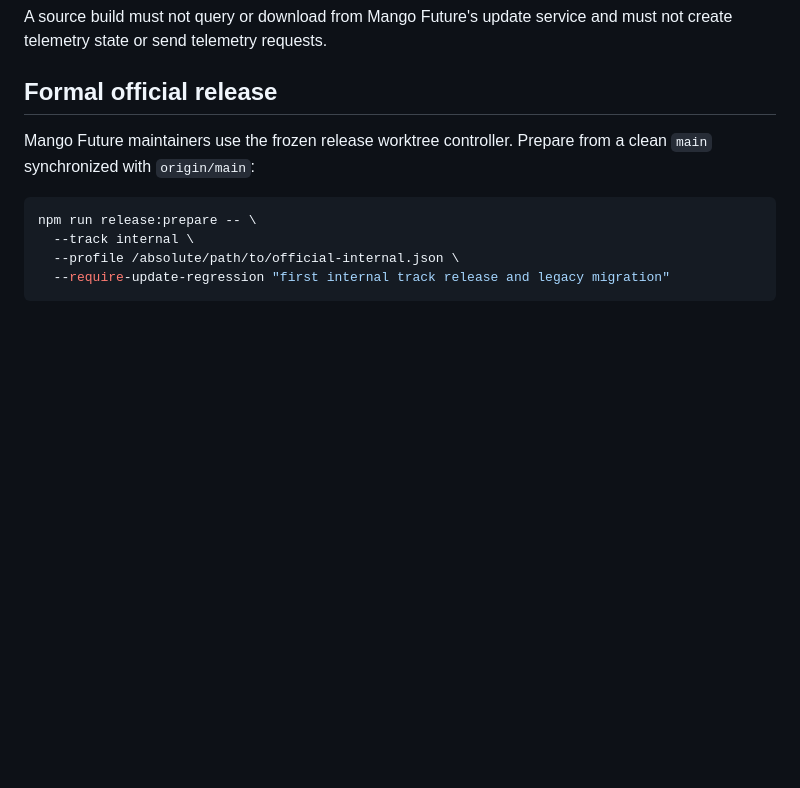
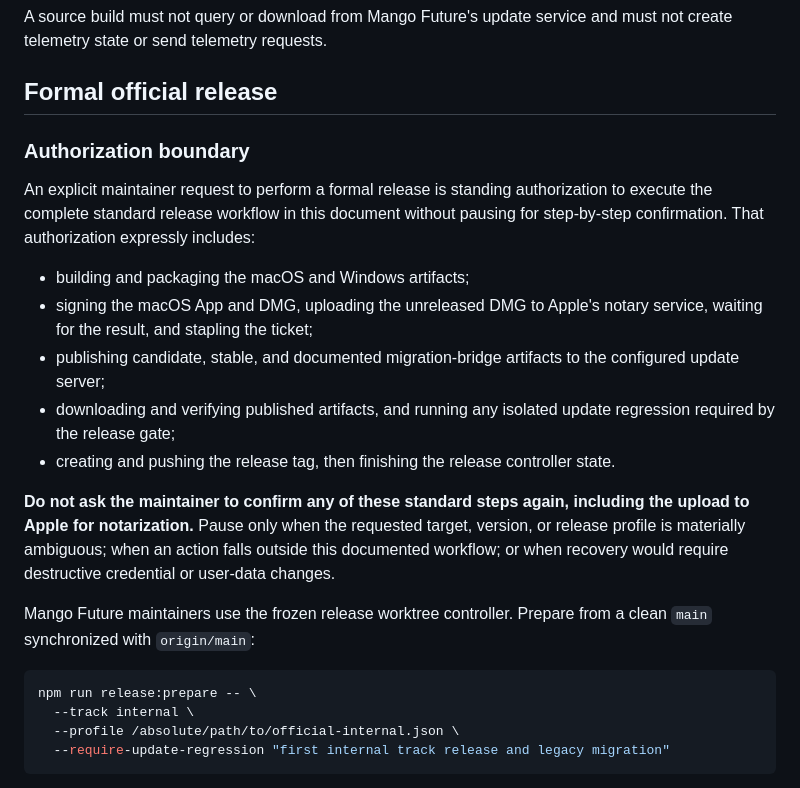
Before and after one commit to ArrowYing/git-leaf, a Markdown page: release.md, the part around the change. Drawn GitHub-style; blank space fills up the shorter version.

Commit message:
docs: clarify formal release authorization

````diff
--- a/release.md
+++ b/release.md
@@ -133,6 +133,18 @@ A source build must not query or download from Mango Future's update service and
 
 ## Formal official release
 
+### Authorization boundary
+
+An explicit maintainer request to perform a formal release is standing authorization to execute the complete standard release workflow in this document without pausing for step-by-step confirmation. That authorization expressly includes:
+
+- building and packaging the macOS and Windows artifacts;
+- signing the macOS App and DMG, uploading the unreleased DMG to Apple's notary service, waiting for the result, and stapling the ticket;
+- publishing candidate, stable, and documented migration-bridge artifacts to the configured update server;
+- downloading and verifying published artifacts, and running any isolated update regression required by the release gate;
+- creating and pushing the release tag, then finishing the release controller state.
+
+**Do not ask the maintainer to confirm any of these standard steps again, including the upload to Apple for notarization.** Pause only when the requested target, version, or release profile is materially ambiguous; when an action falls outside this documented workflow; or when recovery would require destructive credential or user-data changes.
+
 Mango Future maintainers use the frozen release worktree controller. Prepare from a clean `main` synchronized with `origin/main`:
 
 ```bash
````
